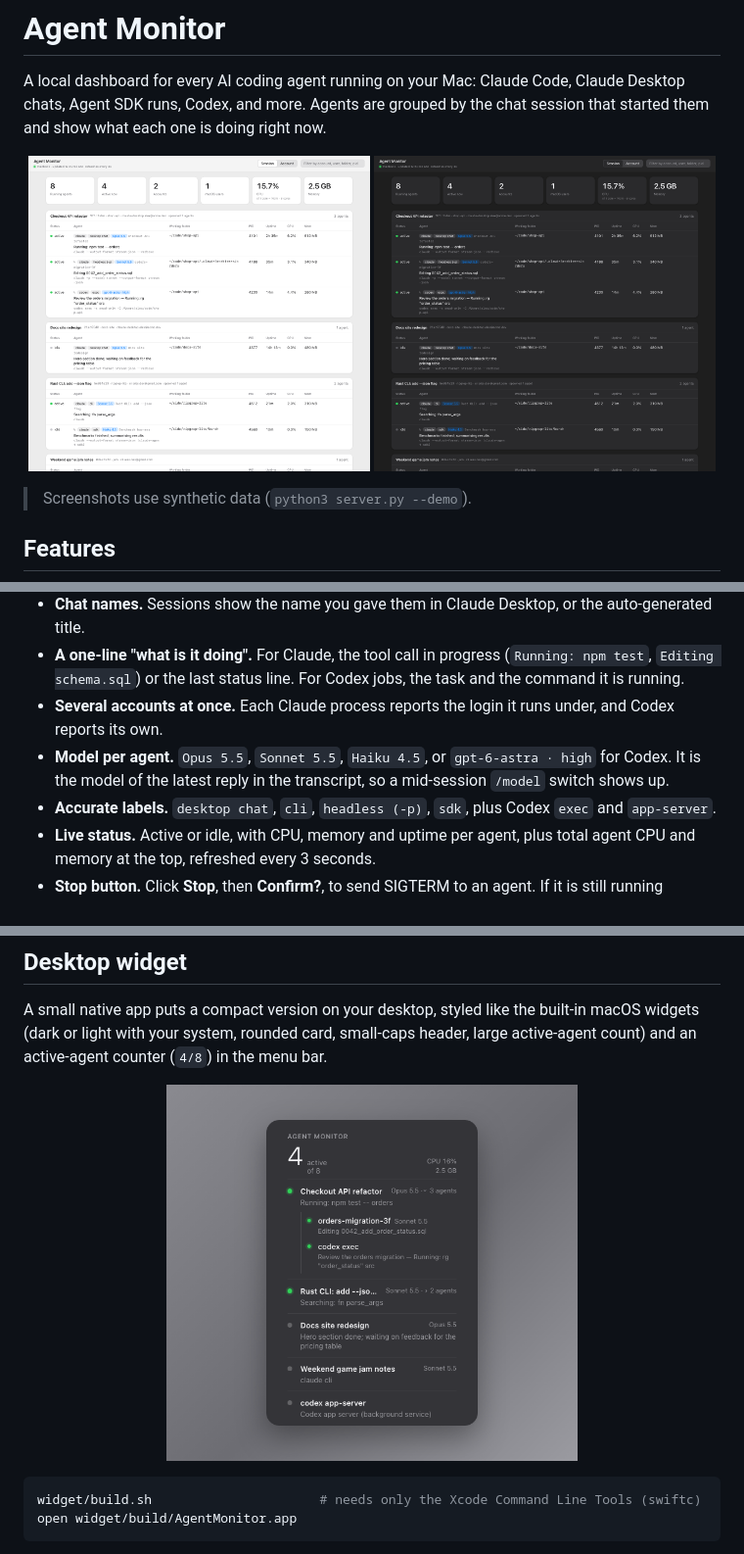
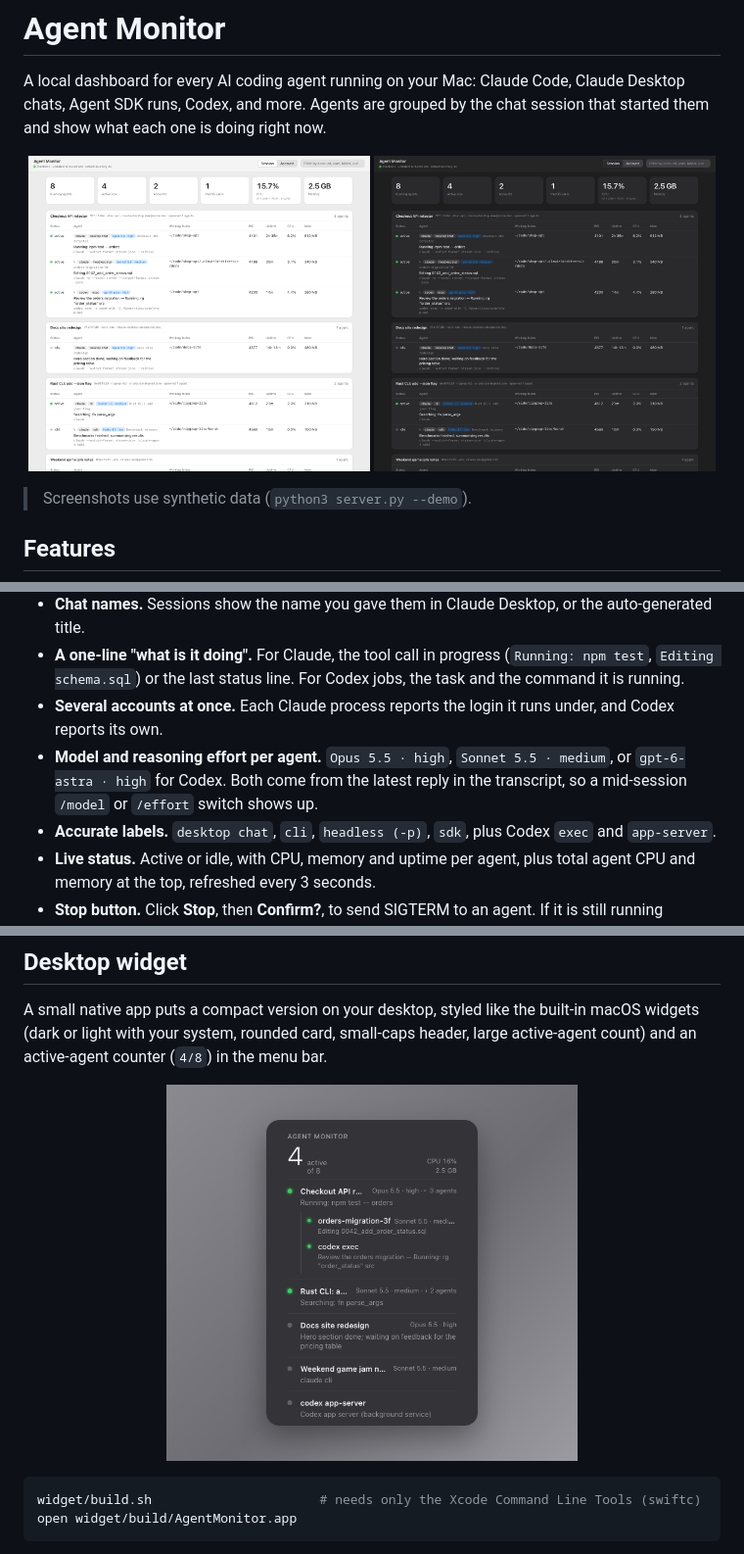
Before and after one commit to papadoxie/agent-monitor, a Markdown page: README.md, 3 parts joined by grey strips. Shown at 98% size. Drawn GitHub-style; pictures changed too: docs/dashboard-dark.png, docs/dashboard-light.png, docs/widget.png.

Commit message:
Show reasoning effort next to Claude models
Read from the latest transcript entry, then --effort, then Desktop's session record.

Co-Authored-By: Claude Sonnet 5.5 <noreply@anthropic.com>

```diff
--- a/README.md
+++ b/README.md
@@ -15,7 +15,7 @@ A local dashboard for every AI coding agent running on your Mac: Claude Code, Cl
 - **Chat names.** Sessions show the name you gave them in Claude Desktop, or the auto-generated title.
 - **A one-line "what is it doing".** For Claude, the tool call in progress (`Running: npm test`, `Editing schema.sql`) or the last status line. For Codex jobs, the task and the command it is running.
 - **Several accounts at once.** Each Claude process reports the login it runs under, and Codex reports its own.
-- **Model per agent.** `Opus 5.5`, `Sonnet 5.5`, `Haiku 4.5`, or `gpt-6-astra · high` for Codex. It is the model of the latest reply in the transcript, so a mid-session `/model` switch shows up.
+- **Model and reasoning effort per agent.** `Opus 5.5 · high`, `Sonnet 5.5 · medium`, or `gpt-6-astra · high` for Codex. Both come from the latest reply in the transcript, so a mid-session `/model` or `/effort` switch shows up.
 - **Accurate labels.** `desktop chat`, `cli`, `headless (-p)`, `sdk`, plus Codex `exec` and `app-server`.
 - **Live status.** Active or idle, with CPU, memory and uptime per agent, plus total agent CPU and memory at the top, refreshed every 3 seconds.
 - **Stop button.** Click **Stop**, then **Confirm?**, to send SIGTERM to an agent. If it is still running afterwards the button becomes **Force quit** (SIGKILL). Only your own processes get a button.
```
Also changed, not shown: other parts of README.md (+1 -1 lines), 1 other file.
